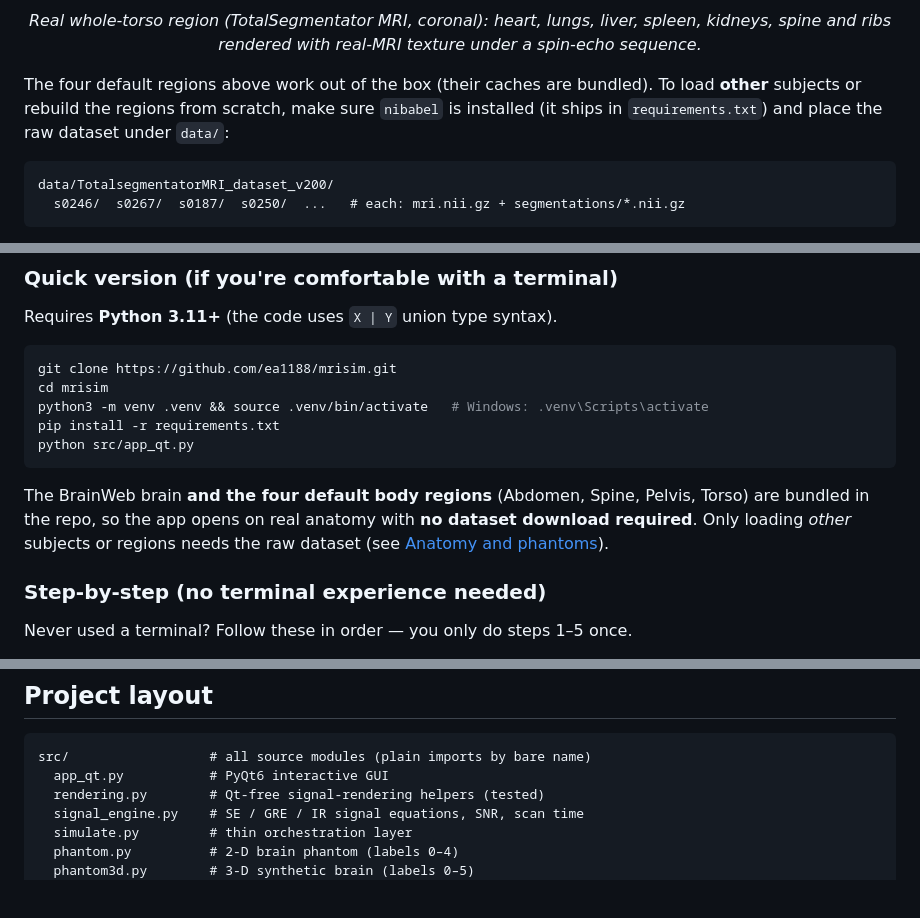
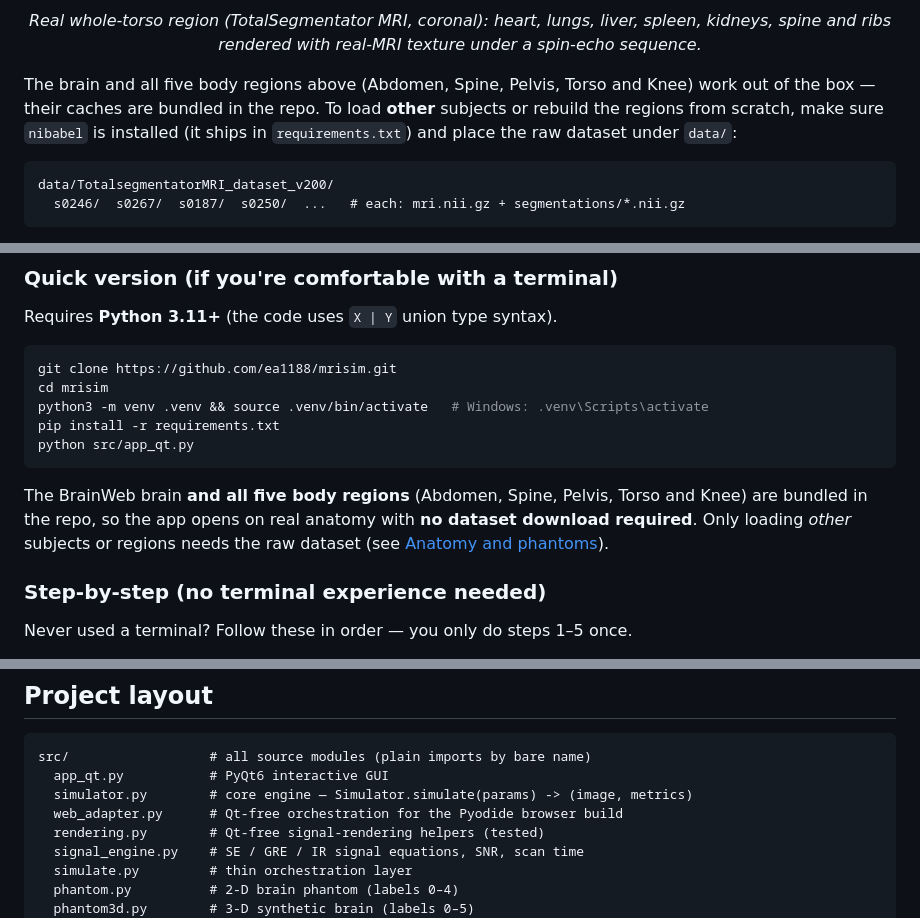
Before and after one commit to ea1188/mrisim, a Markdown page: README.md, 3 parts joined by grey strips. Rendered like a GitHub page; blank space fills up the shorter version.

Commit message:
docs: README — correct bundled-region count and add core engine to layout
- The repo bundles the brain and all five body regions (Abdomen, Spine,
  Pelvis, Torso AND Knee) — knee_kb3d/atlas.npy is git-tracked and loads
  out of the box. Two spots said 'four' and excluded the Knee, contradicting
  the binaries paragraph that correctly says five.
- Add simulator.py (the Simulator.simulate core engine) and web_adapter.py
  (the browser build's orchestration) to the Project layout, which had listed
  the thin simulate.py wrapper but not the actual engine.

````diff
--- a/README.md
+++ b/README.md
@@ -71,7 +71,7 @@ The engine renders any labelled tissue volume under any sequence. Three sources
 
 <p align="center"><i>Real whole-torso region (TotalSegmentator MRI, coronal): heart, lungs, liver, spleen, kidneys, spine and ribs rendered with real-MRI texture under a spin-echo sequence.</i></p>
 
-The four default regions above work out of the box (their caches are bundled). To load **other** subjects or rebuild the regions from scratch, make sure `nibabel` is installed (it ships in `requirements.txt`) and place the raw dataset under `data/`:
+The brain and all five body regions above (Abdomen, Spine, Pelvis, Torso and Knee) work out of the box — their caches are bundled in the repo. To load **other** subjects or rebuild the regions from scratch, make sure `nibabel` is installed (it ships in `requirements.txt`) and place the raw dataset under `data/`:
 
 ```
 data/TotalsegmentatorMRI_dataset_v200/
@@ -172,7 +172,7 @@ pip install -r requirements.txt
 python src/app_qt.py
 ```
 
-The BrainWeb brain **and the four default body regions** (Abdomen, Spine, Pelvis, Torso) are bundled in the repo, so the app opens on real anatomy with **no dataset download required**. Only loading *other* subjects or regions needs the raw dataset (see [Anatomy and phantoms](#anatomy-and-phantoms)).
+The BrainWeb brain **and all five body regions** (Abdomen, Spine, Pelvis, Torso and Knee) are bundled in the repo, so the app opens on real anatomy with **no dataset download required**. Only loading *other* subjects or regions needs the raw dataset (see [Anatomy and phantoms](#anatomy-and-phantoms)).
 
 ### Step-by-step (no terminal experience needed)
 
@@ -276,6 +276,8 @@ pytest                  # or: python -m pytest
 ```
 src/                  # all source modules (plain imports by bare name)
   app_qt.py           # PyQt6 interactive GUI
+  simulator.py        # core engine — Simulator.simulate(params) -> (image, metrics)
+  web_adapter.py      # Qt-free orchestration for the Pyodide browser build
   rendering.py        # Qt-free signal-rendering helpers (tested)
   signal_engine.py    # SE / GRE / IR signal equations, SNR, scan time
   simulate.py         # thin orchestration layer
````
